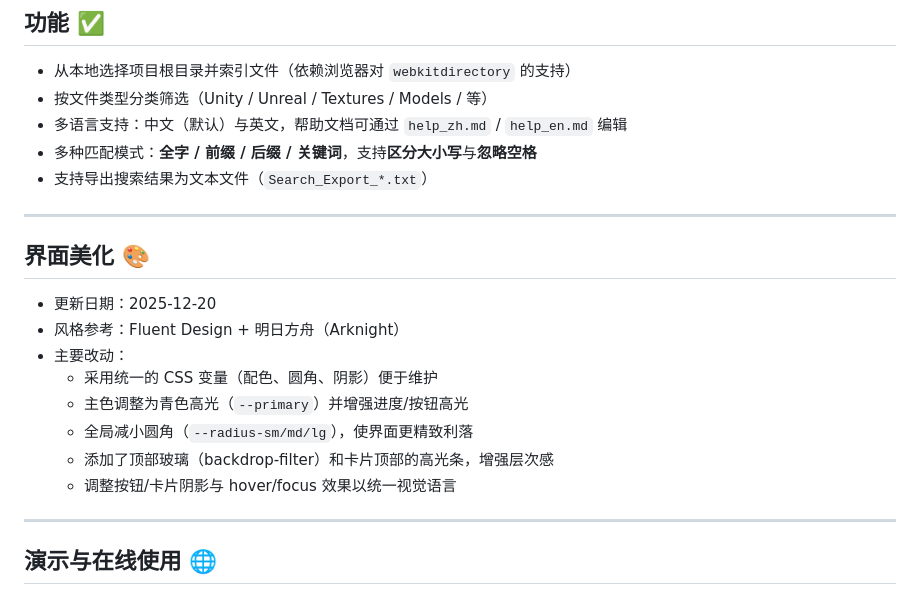
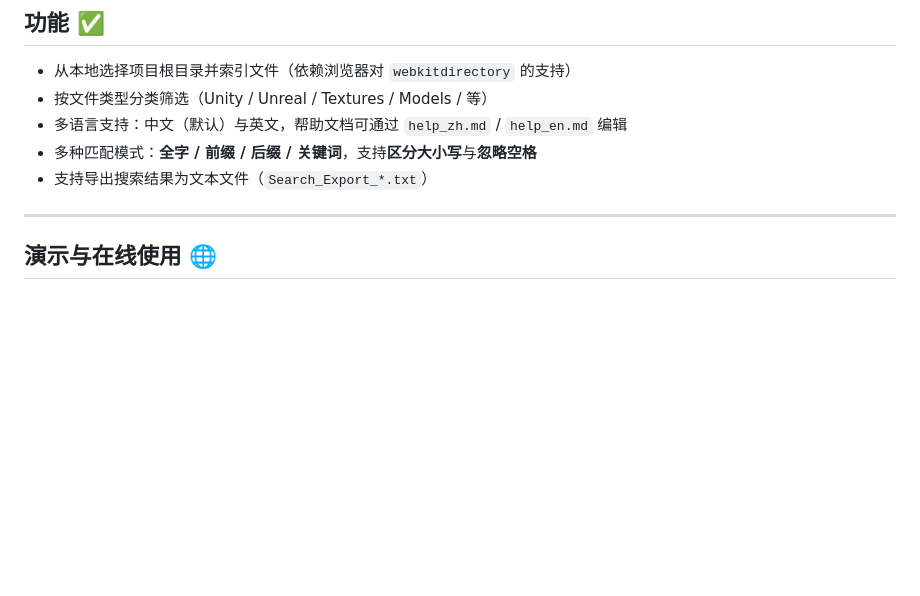
Before and after one commit to cloud-oc/AssetFinderWeb, a Markdown page: README.md, the part around the change. GitHub-like rendering; blank space fills up the shorter version.

```diff
--- a/README.md
+++ b/README.md
@@ -12,18 +12,6 @@ Asset Finder 是一个轻量的前端工具，用于在本地项目目录中快
 - 多语言支持：中文（默认）与英文，帮助文档可通过 `help_zh.md` / `help_en.md` 编辑
 - 多种匹配模式：**全字 / 前缀 / 后缀 / 关键词**，支持**区分大小写**与**忽略空格**
 - 支持导出搜索结果为文本文件（`Search_Export_*.txt`）
-
----
-
-## 界面美化 🎨
-- 更新日期：2025-12-20
-- 风格参考：Fluent Design + 明日方舟（Arknight）
-- 主要改动：
-  - 采用统一的 CSS 变量（配色、圆角、阴影）便于维护
-  - 主色调整为青色高光（`--primary`）并增强进度/按钮高光
-  - 全局减小圆角（`--radius-sm/md/lg`），使界面更精致利落
-  - 添加了顶部玻璃（backdrop-filter）和卡片顶部的高光条，增强层次感
-  - 调整按钮/卡片阴影与 hover/focus 效果以统一视觉语言
 
 ---
 
```
